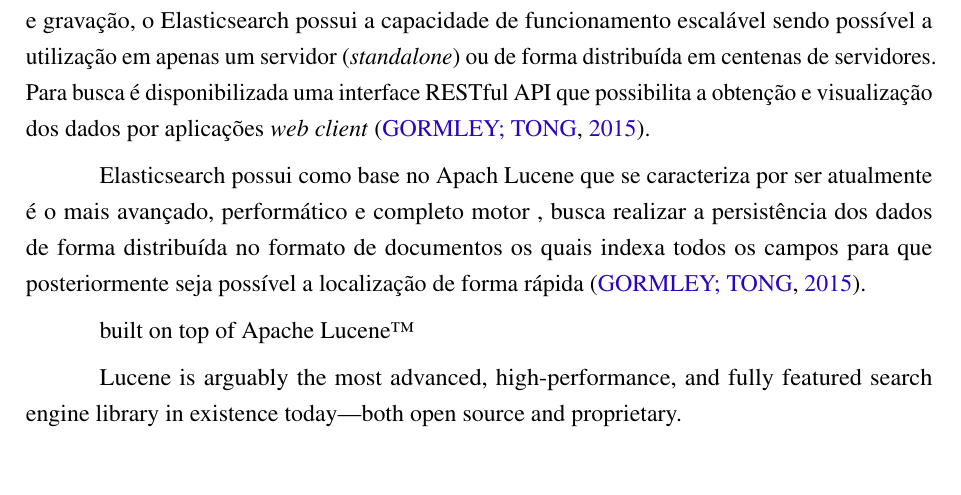
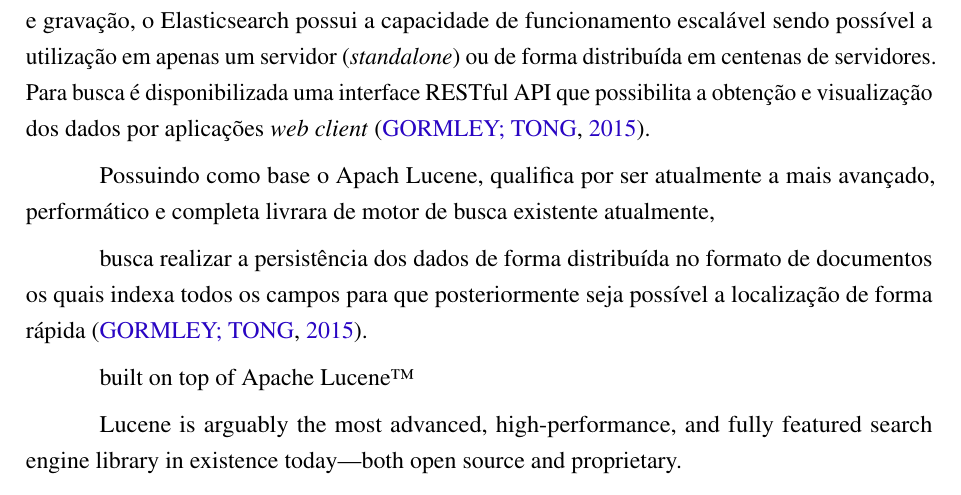
Before and after one commit to nitaicharan/TCC, a LaTeX thesis (Modelo AbnTex2/TCC.tex, which reads Modelo AbnTex2/textuais/capitulo2/elasticsearch.tex): part of page 19 of 24, cut so that both start at the same text, the shorter picture padded with empty space. Compiled offline with pdfLaTeX.

Commit message:
Update qua mai 22 00:00:29 -03 2019

```diff
--- a/Modelo AbnTex2/textuais/capitulo2/elasticsearch.tex
+++ b/Modelo AbnTex2/textuais/capitulo2/elasticsearch.tex
@@ -2,4 +2,6 @@
 
 Tendo como principal objetivo facilitar a busca por texto e a rapidez no acesso aos dados e gravação, o Elasticsearch possui a capacidade de funcionamento escalável sendo possível a utilização em apenas um servidor (\textit{standalone}) ou de forma distribuída em centenas de servidores.  Para busca é disponibilizada uma interface RESTful API que possibilita a obtenção e visualização dos dados por aplicações \textit{web client} \cite{Gormley:2015}.
 
-Elasticsearch possui como base no Apach Lucene que se caracteriza por ser atualmente é o mais avançado, performático e completo motor , busca realizar a persistência dos dados de forma distribuída no formato de documentos os quais indexa todos os campos para que posteriormente seja possível a localização de forma rápida \cite{Gormley:2015}.
+Possuindo como base o Apach Lucene, qualifica por ser atualmente a mais avançado, performático e completa livrara de motor de busca existente atualmente,
+
+busca realizar a persistência dos dados de forma distribuída no formato de documentos os quais indexa todos os campos para que posteriormente seja possível a localização de forma rápida \cite{Gormley:2015}.
```
Also changed, not shown: Modelo AbnTex2/TCC.pdf, 2 other files.
